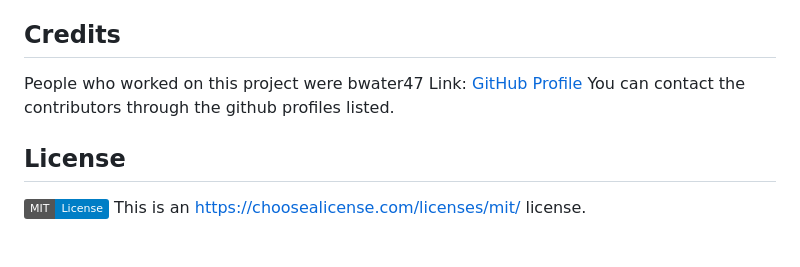
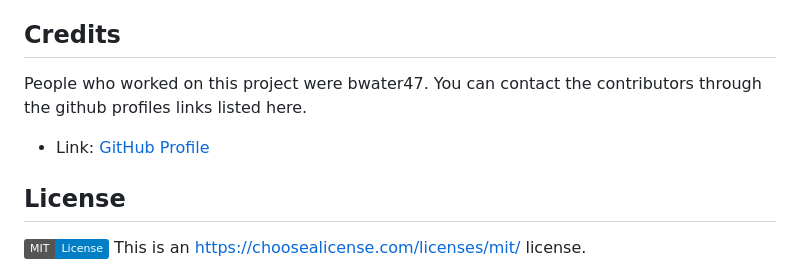
Before and after one commit to bwater47/SVG-Logo-Creator, a Markdown page: README.md, the part around the change. Rendered like a GitHub page; badges without logos; blank space fills up the shorter version.

Commit message:
Updated the credits section of the README.md to be more professional.
Updated the credits section of the README.md to have better readability for the user.

```diff
--- a/README.md
+++ b/README.md
@@ -39,7 +39,8 @@ N/A
 
 ## Credits
 
-People who worked on this project were bwater47 Link: <a href="https://github.com/bwater47" alt="GitHub Link">GitHub Profile</a> You can contact the contributors through the github profiles listed.
+People who worked on this project were bwater47. You can contact the contributors through the github profiles links listed here.
+- Link: <a href="https://github.com/bwater47" alt="GitHub Link">GitHub Profile</a>
 
 ## License
 ![Static Badge](https://img.shields.io/badge/MIT-License-Blue)
```
